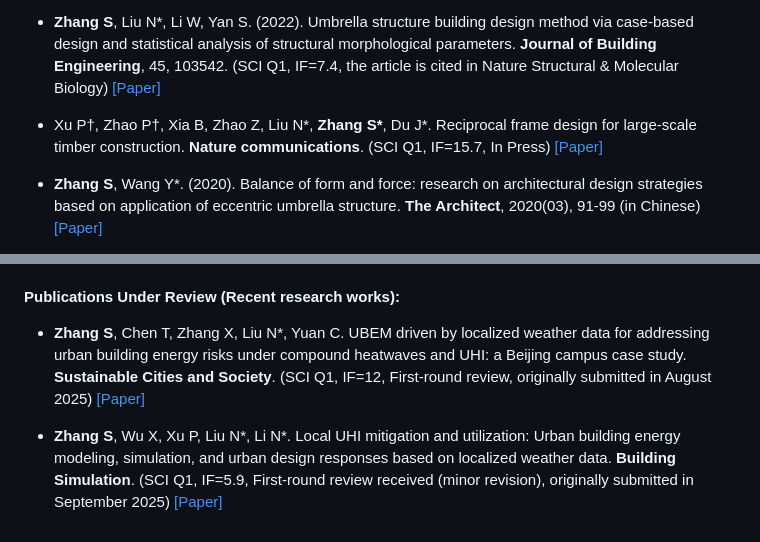
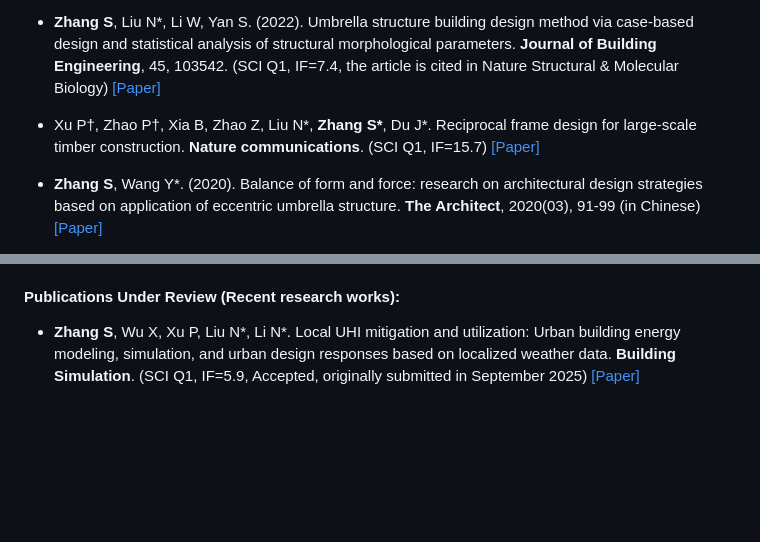
Before and after one commit to Shawnzhang7829/Shawnzhang7829.github.io, a Markdown page: contents/publications.md, 2 parts joined by grey strips. GitHub-like rendering; blank space fills up the shorter version.

```diff
--- a/contents/publications.md
+++ b/contents/publications.md
@@ -17,7 +17,7 @@
 
 - <strong>Zhang S</strong>, Liu N*, Li W, Yan S. (2022). Umbrella structure building design method via case-based design and statistical analysis of structural morphological parameters. <strong>Journal of Building Engineering</strong>, 45, 103542. (SCI Q1, IF=7.4, the article is cited in Nature Structural & Molecular Biology) [[Paper]](https://doi.org/10.1016/j.jobe.2021.103542)
 
-- Xu P†, Zhao P†, Xia B, Zhao Z, Liu N*, <strong>Zhang S*</strong>, Du J*. Reciprocal frame design for large-scale timber construction. <strong>Nature communications</strong>. (SCI Q1, IF=15.7, In Press) [[Paper]](https://doi.org/10.1038/s41467-025-66491-4)
+- Xu P†, Zhao P†, Xia B, Zhao Z, Liu N*, <strong>Zhang S*</strong>, Du J*. Reciprocal frame design for large-scale timber construction. <strong>Nature communications</strong>. (SCI Q1, IF=15.7) [[Paper]](https://doi.org/10.1038/s41467-025-66491-4)
 
 - <strong>Zhang S</strong>, Wang Y*. (2020). Balance of form and force: research on architectural design strategies based on application of eccentric umbrella structure. <strong>The Architect</strong>, 2020(03), 91-99 (in Chinese) [[Paper]](https://d.wanfangdata.com.cn/periodical/jzs202003013)
 
@@ -35,6 +35,4 @@
 
 #### <strong> Publications Under Review </strong> (Recent research works):
 
-- <strong>Zhang S</strong>, Chen T, Zhang X, Liu N*, Yuan C. UBEM driven by localized weather data for addressing urban building energy risks under compound heatwaves and UHI: a Beijing campus case study. <strong>Sustainable Cities and Society</strong>. (SCI Q1, IF=12, First-round review, originally submitted in August 2025) [[Paper]](https://papers.ssrn.com/sol3/papers.cfm?abstract_id=5555721)
-
-- <strong>Zhang S</strong>, Wu X, Xu P, Liu N*, Li N*. Local UHI mitigation and utilization: Urban building energy modeling, simulation, and urban design responses based on localized weather data. <strong>Building Simulation</strong>. (SCI Q1, IF=5.9, First-round review received (minor revision), originally submitted in September 2025) [[Paper]](https://papers.ssrn.com/sol3/papers.cfm?abstract_id=5555862)
+- <strong>Zhang S</strong>, Wu X, Xu P, Liu N*, Li N*. Local UHI mitigation and utilization: Urban building energy modeling, simulation, and urban design responses based on localized weather data. <strong>Building Simulation</strong>. (SCI Q1, IF=5.9, Accepted, originally submitted in September 2025) [[Paper]](https://papers.ssrn.com/sol3/papers.cfm?abstract_id=5555862)
```
